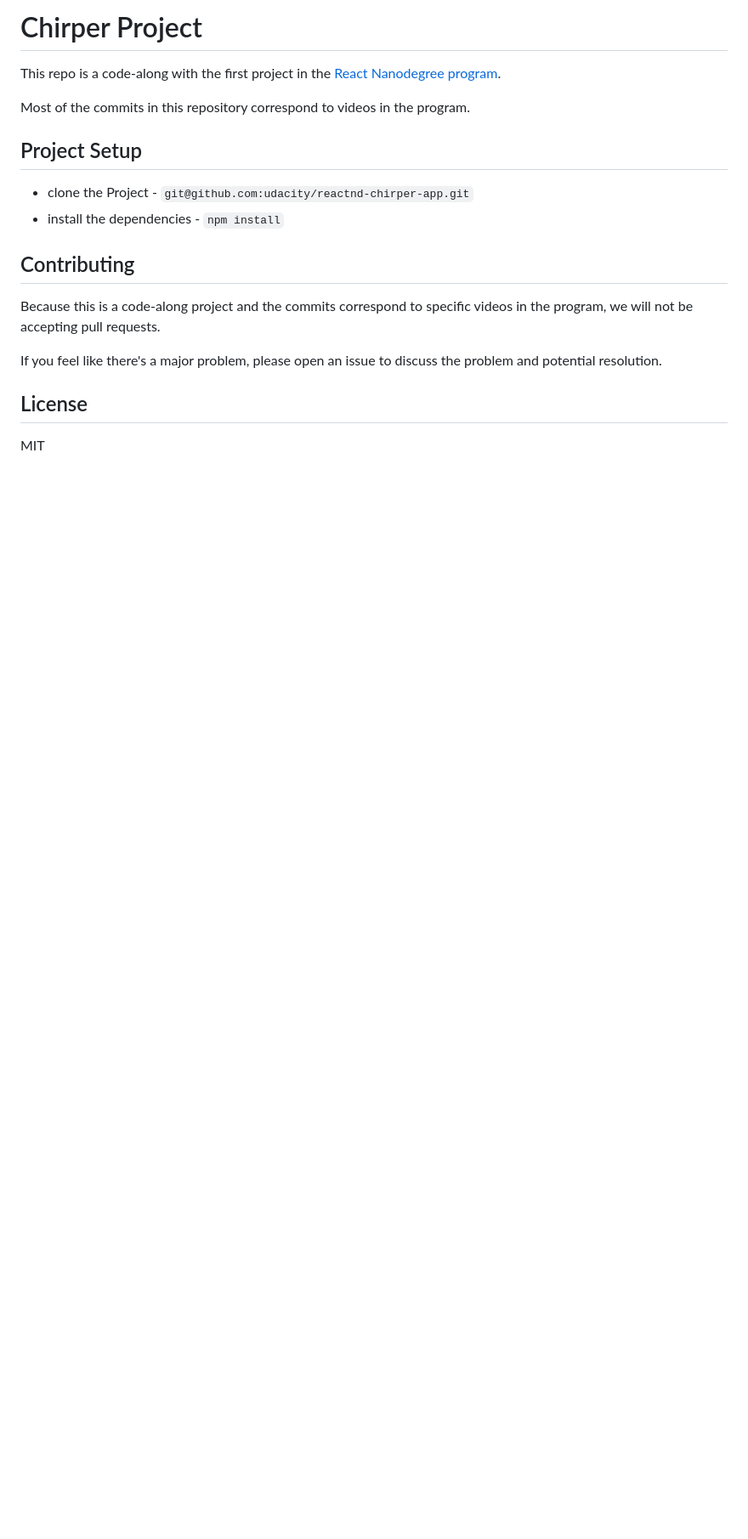
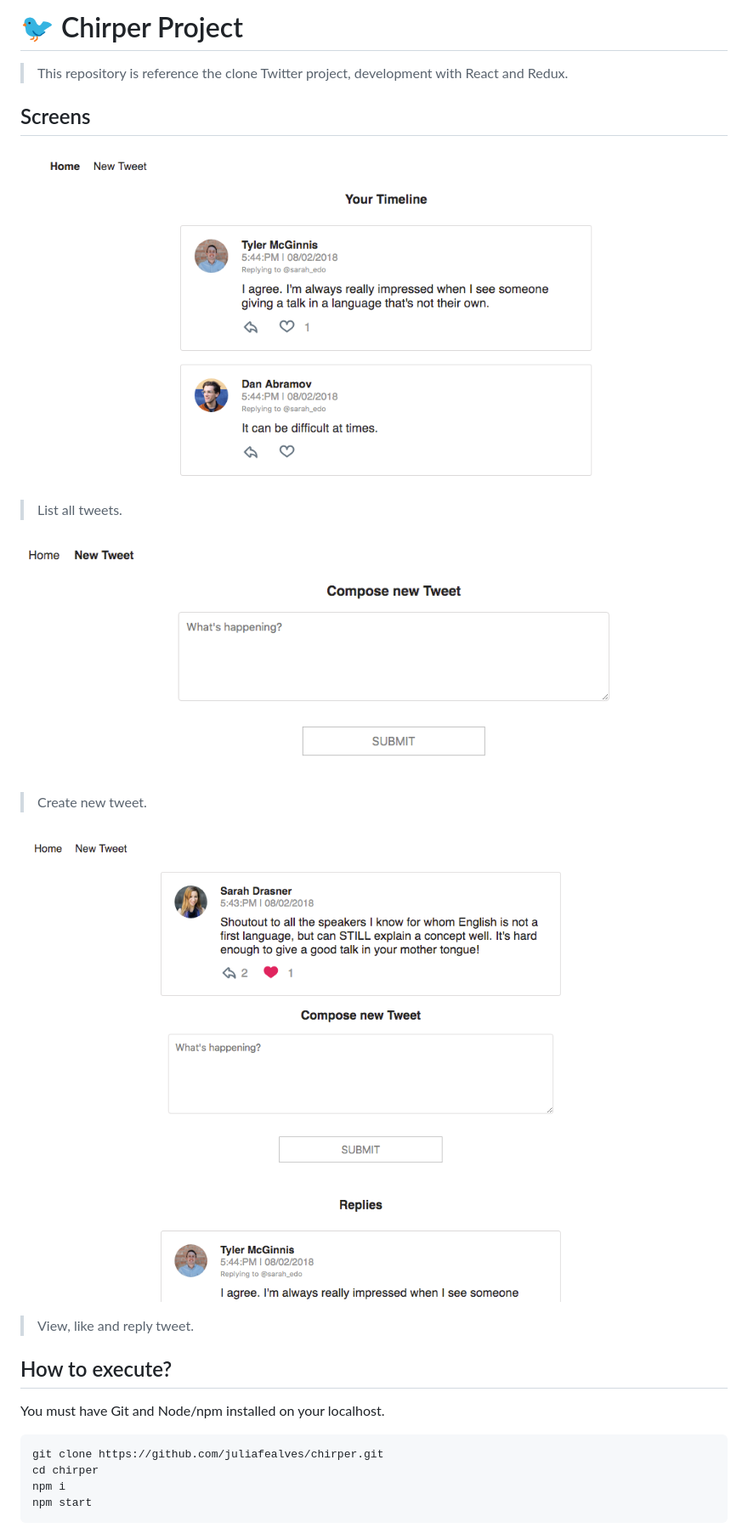
Before and after one commit to juliafealves/chirper, a Markdown page: README.md, the part around the change. Shown: that part at 85% size. Drawn GitHub-style; pictures changed too: screen1.png (added), screen2.png (added), screen3.png (added); blank space fills up the shorter version.

Commit message:
Documentation Tweet.

````diff
--- a/README.md
+++ b/README.md
@@ -1,20 +1,24 @@
-# Chirper Project
+# :bird: Chirper Project
 
-This repo is a code-along with the first project in the [React Nanodegree program](https://www.udacity.com/course/react-nanodegree--nd019).
+> This repository is reference the clone Twitter project, development with React and Redux.
 
-Most of the commits in this repository correspond to videos in the program.
+## Screens
 
-## Project Setup
+![Screen List Tweets](screen1.png)
+> List all tweets.
 
-* clone the Project - `git@github.com:udacity/reactnd-chirper-app.git`
-* install the dependencies - `npm install`
+![Screen Create New Tweet](screen2.png)
+> Create new tweet.
 
-## Contributing
+![Screen View Tweet](screen3.png)
+> View, like and reply tweet.
 
-Because this is a code-along project and the commits correspond to specific videos in the program, we will not be accepting pull requests.
+## How to execute?
+You must have Git and Node/npm installed on your localhost.
 
-If you feel like there's a major problem, please open an issue to discuss the problem and potential resolution.
-
-## License
-
-MIT
+```
+git clone https://github.com/juliafealves/chirper.git
+cd chirper
+npm i
+npm start
+```
````
